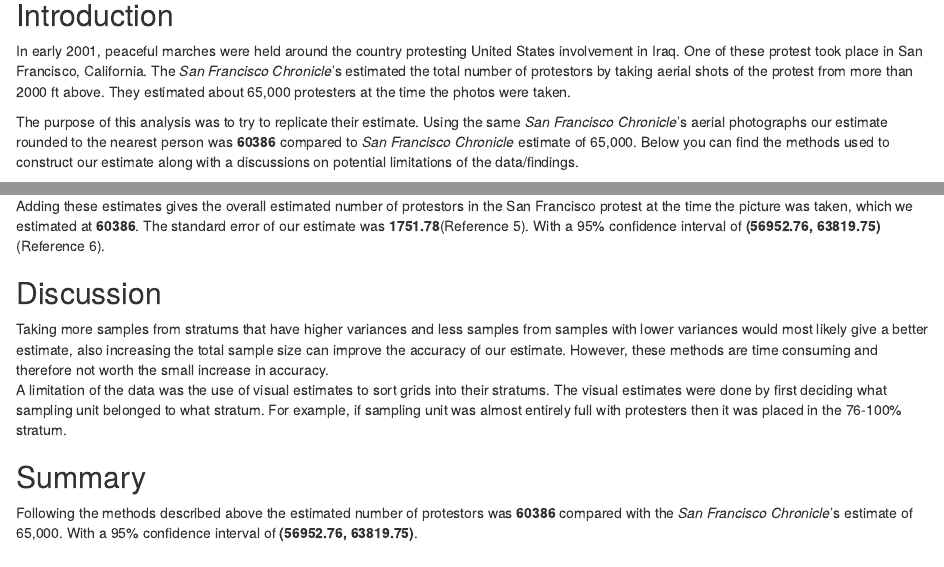
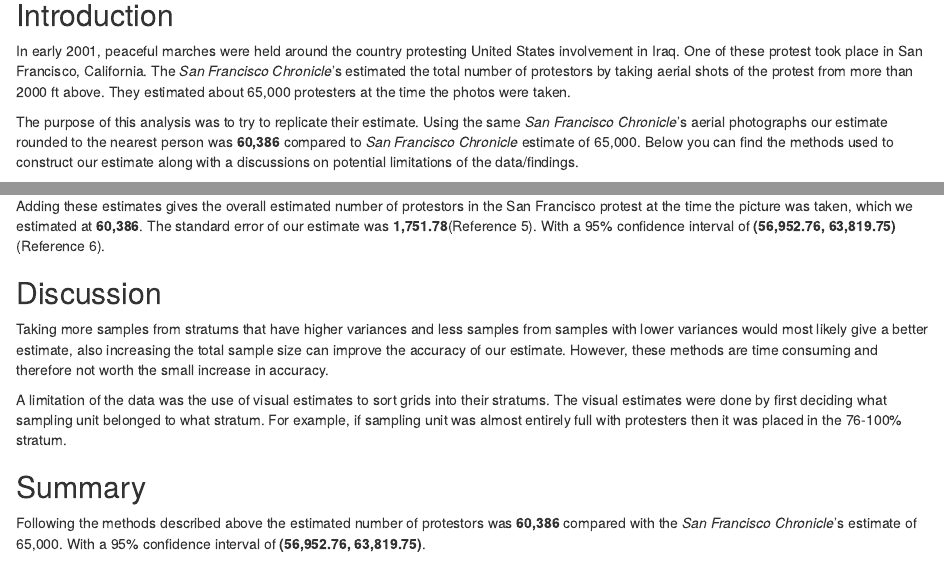
Before and after one commit to dvcv/Strat, an R Markdown document (README.rmd): the page in a window 1100 px wide, from 120 px down, and a second part further down, joined at a grey line. Rendered offline with R 4.5, knitr and Pandoc, with nearby package versions; some code elsewhere in the file could not run offline.

Commit message:
Update README.rmd

```diff
--- a/README.rmd
+++ b/README.rmd
@@ -5,7 +5,7 @@
 -------------------------
 In early 2001, peaceful marches were held around the country protesting United States involvement in Iraq. One of these protest took place in San Francisco, California. The *San Francisco Chronicle*'s estimated the total number of protestors by taking aerial shots of the protest from more than 2000 ft above. They estimated about 65,000 protesters at the time the photos were taken.
 
-The purpose of this analysis was to try to replicate their estimate. Using the same *San Francisco Chronicle*'s aerial photographs our estimate rounded to the nearest person was **60386** compared to *San Francisco Chronicle* estimate of 65,000. Below you can find the methods used to construct our estimate along with a discussions on potential limitations of the data/findings.
+The purpose of this analysis was to try to replicate their estimate. Using the same *San Francisco Chronicle*'s aerial photographs our estimate rounded to the nearest person was **60,386** compared to *San Francisco Chronicle* estimate of 65,000. Below you can find the methods used to construct our estimate along with a discussions on potential limitations of the data/findings.
 
 Methodology
 -------------------------
@@ -92,16 +92,17 @@
 
-Adding these estimates gives the overall estimated number of protestors in the San Francisco protest at the time the picture was taken, which we estimated at **60386**.
-The standard error of our estimate was **1751.78**(Reference 5).
-With a 95% confidence interval of **(56952.76, 63819.75)**(Reference 6).
+Adding these estimates gives the overall estimated number of protestors in the San Francisco protest at the time the picture was taken, which we estimated at **60,386**.
+The standard error of our estimate was **1,751.78**(Reference 5).
+With a 95% confidence interval of **(56,952.76, 63,819.75)**(Reference 6).
 
 Discussion
 -------------------------
 Taking more samples from stratums that have higher variances and less samples from samples with lower variances would most likely give a better estimate, also increasing the total sample size can improve the accuracy of our estimate. However, these methods are time consuming and therefore not worth the small increase in accuracy.
+
 A limitation of the data was the use of visual estimates to sort grids into their stratums. The visual estimates were done by first deciding what sampling unit belonged to what stratum. For example, if sampling unit was almost entirely full with protesters then it was placed in the 76-100% stratum.
 
 Summary
 -------------------------
-Following the methods described above the estimated number of protestors was **60386** compared with the *San Francisco Chronicle*'s estimate of 65,000. With a 95% confidence interval of **(56952.76, 63819.75)**.
+Following the methods described above the estimated number of protestors was **60,386** compared with the *San Francisco Chronicle*'s estimate of 65,000. With a 95% confidence interval of **(56,952.76, 63,819.75)**.
 
 References
 -------------------------
```
Also changed, not shown: README.rmd (12 more changed lines).
